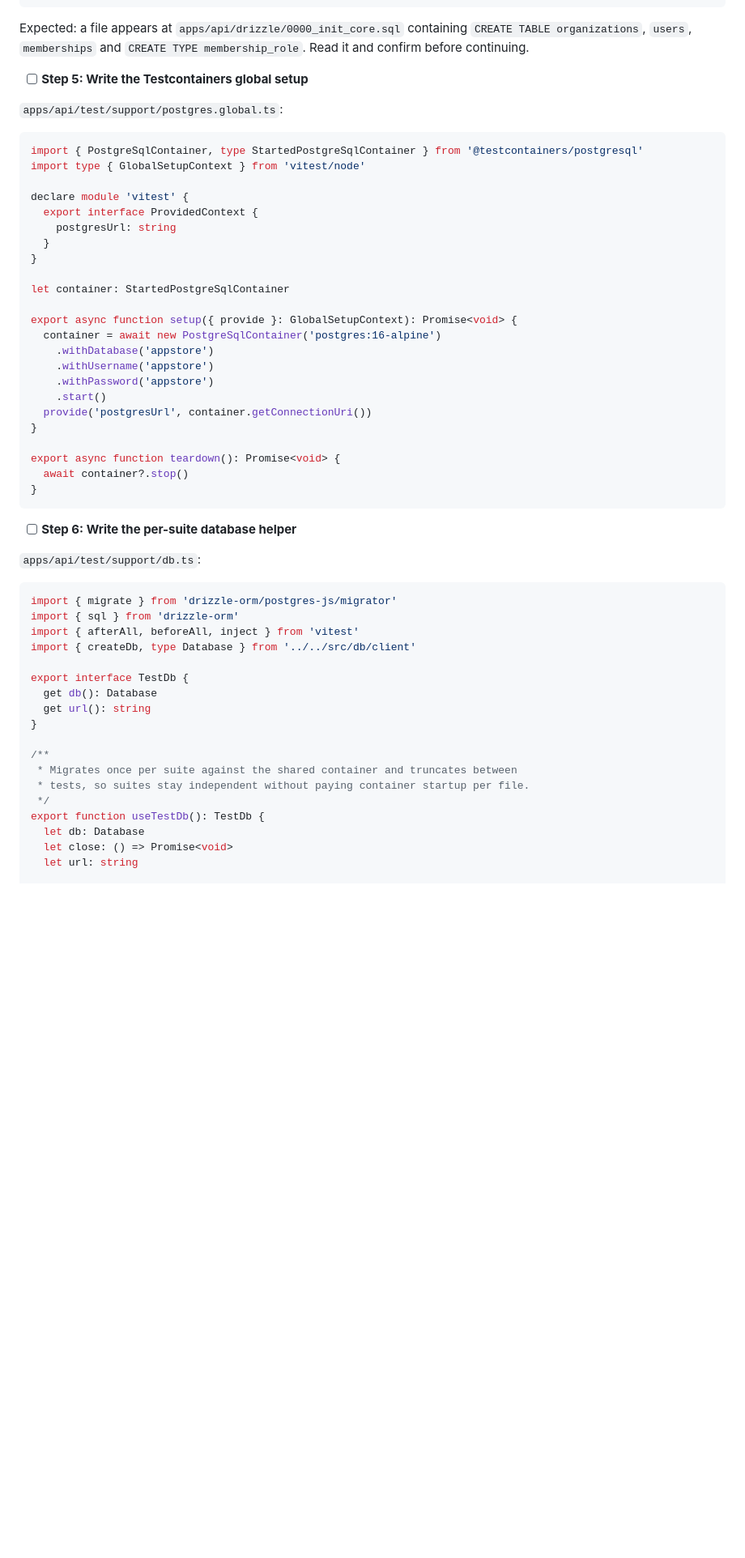
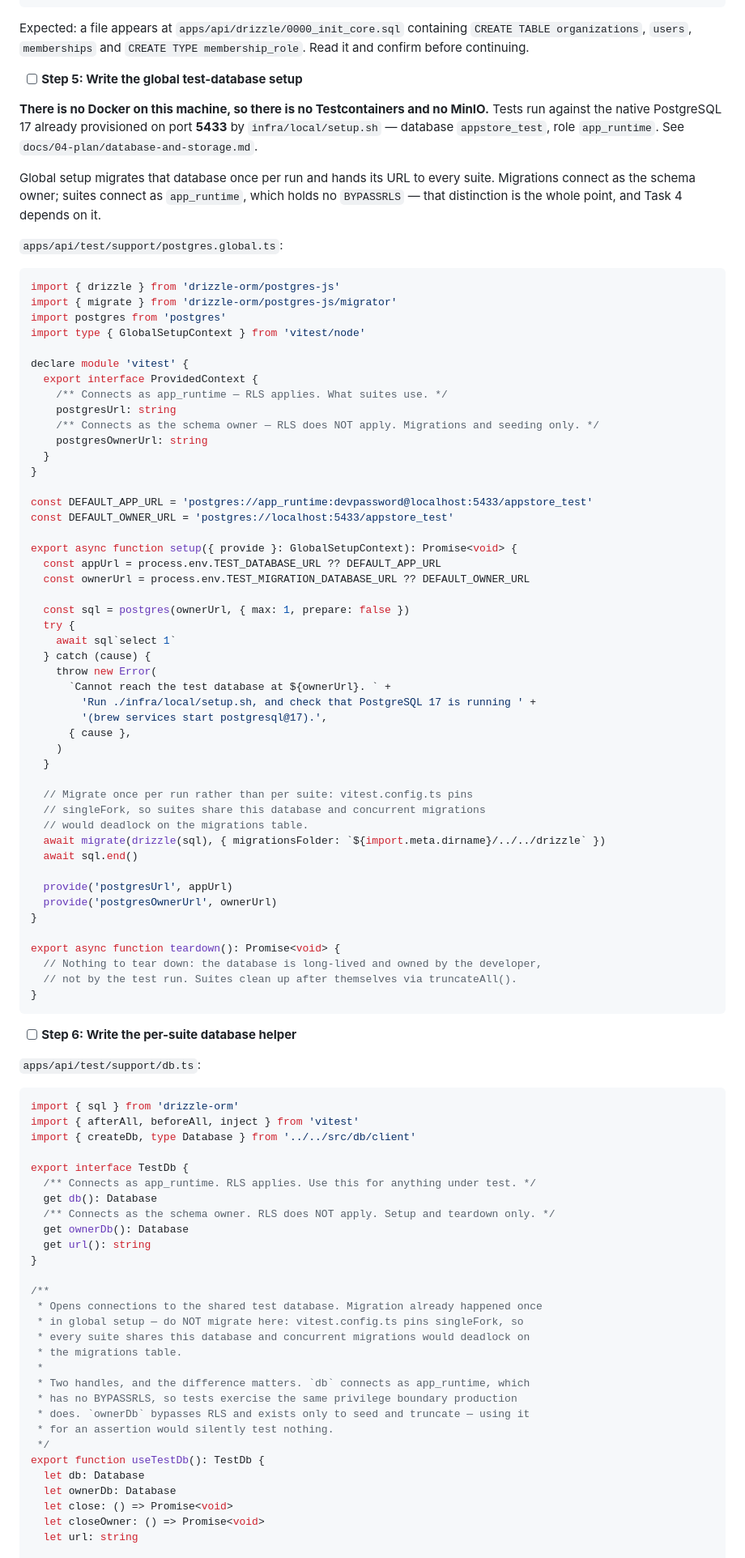
Before and after one commit to Aybis/appstore, a Markdown page: docs/04-plan/01-api-core.md, the part around one of its changes. Shown at 81% size. GitHub-like rendering; blank space fills up the shorter version.

````diff
--- a/docs/04-plan/01-api-core.md
+++ b/docs/04-plan/01-api-core.md
@@ -726,33 +730,66 @@ pnpm --filter @appstore/api exec drizzle-kit generate --name init_core
 
 Expected: a file appears at `apps/api/drizzle/0000_init_core.sql` containing `CREATE TABLE organizations`, `users`, `memberships` and `CREATE TYPE membership_role`. Read it and confirm before continuing.
 
-- [ ] **Step 5: Write the Testcontainers global setup**
+- [ ] **Step 5: Write the global test-database setup**
+
+**There is no Docker on this machine, so there is no Testcontainers and no MinIO.**
+Tests run against the native PostgreSQL 17 already provisioned on port **5433** by
+`infra/local/setup.sh` — database `appstore_test`, role `app_runtime`. See
+`docs/04-plan/database-and-storage.md`.
+
+Global setup migrates that database once per run and hands its URL to every suite.
+Migrations connect as the schema owner; suites connect as `app_runtime`, which
+holds no `BYPASSRLS` — that distinction is the whole point, and Task 4 depends on it.
 
 `apps/api/test/support/postgres.global.ts`:
 
 ```ts
-import { PostgreSqlContainer, type StartedPostgreSqlContainer } from '@testcontainers/postgresql'
+import { drizzle } from 'drizzle-orm/postgres-js'
+import { migrate } from 'drizzle-orm/postgres-js/migrator'
+import postgres from 'postgres'
 import type { GlobalSetupContext } from 'vitest/node'
 
 declare module 'vitest' {
   export interface ProvidedContext {
+    /** Connects as app_runtime — RLS applies. What suites use. */
     postgresUrl: string
-  }
-}
-
-let container: StartedPostgreSqlContainer
+    /** Connects as the schema owner — RLS does NOT apply. Migrations and seeding only. */
+    postgresOwnerUrl: string
+  }
+}
+
+const DEFAULT_APP_URL = 'postgres://app_runtime:devpassword@localhost:5433/appstore_test'
+const DEFAULT_OWNER_URL = 'postgres://localhost:5433/appstore_test'
 
 export async function setup({ provide }: GlobalSetupContext): Promise<void> {
-  container = await new PostgreSqlContainer('postgres:16-alpine')
-    .withDatabase('appstore')
-    .withUsername('appstore')
-    .withPassword('appstore')
-    .start()
-  provide('postgresUrl', container.getConnectionUri())
+  const appUrl = process.env.TEST_DATABASE_URL ?? DEFAULT_APP_URL
+  const ownerUrl = process.env.TEST_MIGRATION_DATABASE_URL ?? DEFAULT_OWNER_URL
+
+  const sql = postgres(ownerUrl, { max: 1, prepare: false })
+  try {
+    await sql`select 1`
+  } catch (cause) {
+    throw new Error(
+      `Cannot reach the test database at ${ownerUrl}. ` +
+        'Run ./infra/local/setup.sh, and check that PostgreSQL 17 is running ' +
+        '(brew services start postgresql@17).',
+      { cause },
+    )
+  }
+
+  // Migrate once per run rather than per suite: vitest.config.ts pins
+  // singleFork, so suites share this database and concurrent migrations
+  // would deadlock on the migrations table.
+  await migrate(drizzle(sql), { migrationsFolder: `${import.meta.dirname}/../../drizzle` })
+  await sql.end()
+
+  provide('postgresUrl', appUrl)
+  provide('postgresOwnerUrl', ownerUrl)
 }
 
 export async function teardown(): Promise<void> {
-  await container?.stop()
+  // Nothing to tear down: the database is long-lived and owned by the developer,
+  // not by the test run. Suites clean up after themselves via truncateAll().
 }
 ```
 
@@ -761,22 +798,33 @@ export async function teardown(): Promise<void> {
 `apps/api/test/support/db.ts`:
 
 ```ts
-import { migrate } from 'drizzle-orm/postgres-js/migrator'
 import { sql } from 'drizzle-orm'
 import { afterAll, beforeAll, inject } from 'vitest'
 import { createDb, type Database } from '../../src/db/client'
 
 export interface TestDb {
+  /** Connects as app_runtime. RLS applies. Use this for anything under test. */
   get db(): Database
+  /** Connects as the schema owner. RLS does NOT apply. Setup and teardown only. */
+  get ownerDb(): Database
   get url(): string
 }
 
 /**
- * Migrates once per suite against the shared container and truncates between
- * tests, so suites stay independent without paying container startup per file.
+ * Opens connections to the shared test database. Migration already happened once
+ * in global setup — do NOT migrate here: vitest.config.ts pins singleFork, so
+ * every suite shares this database and concurrent migrations would deadlock on
+ * the migrations table.
+ *
+ * Two handles, and the difference matters. `db` connects as app_runtime, which
+ * has no BYPASSRLS, so tests exercise the same privilege boundary production
+ * does. `ownerDb` bypasses RLS and exists only to seed and truncate — using it
+ * for an assertion would silently test nothing.
  */
 export function useTestDb(): TestDb {
   let db: Database
+  let ownerDb: Database
   let close: () => Promise<void>
+  let closeOwner: () => Promise<void>
   let url: string
 
````
Also changed, not shown: other parts of docs/04-plan/01-api-core.md (+39 -22 lines).
